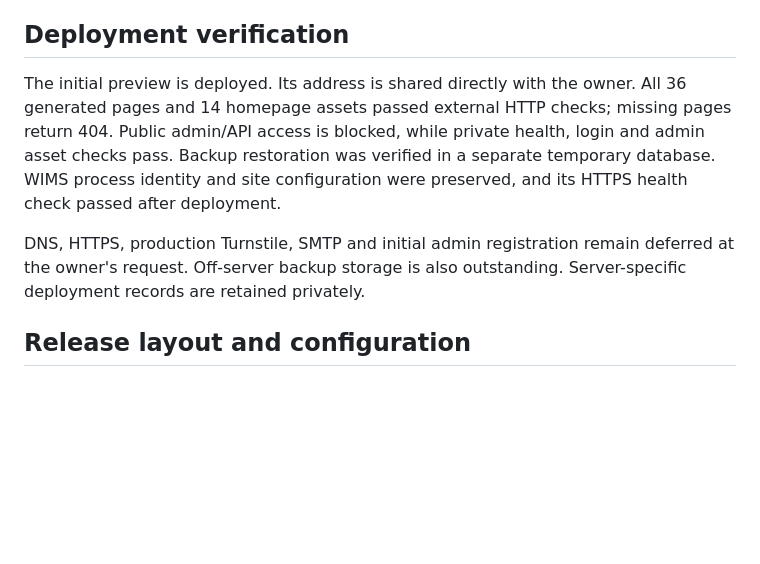
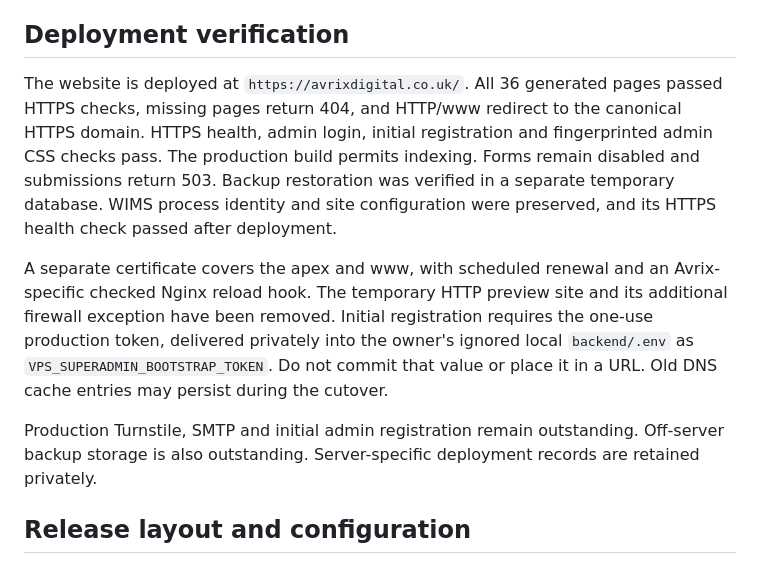
Before and after one commit to sahil-vakte/Avrix-Digital-Website, a Markdown page: docs/SHARED-VPS.md, the part around the change. Rendered like a GitHub page; blank space fills up the shorter version.

```diff
--- a/docs/SHARED-VPS.md
+++ b/docs/SHARED-VPS.md
@@ -39,15 +39,23 @@ site and any firewall exception for port 8081 after the domain is verified.
 
 ## Deployment verification
 
-The initial preview is deployed. Its address is shared directly with the owner.
-All 36 generated pages and 14 homepage assets passed external HTTP checks;
-missing pages return 404. Public admin/API access is blocked, while private
-health, login and admin asset checks pass. Backup restoration was verified in a
-separate temporary database. WIMS process identity and site configuration were
-preserved, and its HTTPS health check passed after deployment.
+The website is deployed at `https://avrixdigital.co.uk/`. All 36 generated pages
+passed HTTPS checks, missing pages return 404, and HTTP/www redirect to the
+canonical HTTPS domain. HTTPS health, admin login, initial registration and
+fingerprinted admin CSS checks pass. The production build permits indexing.
+Forms remain disabled and submissions return 503. Backup restoration was
+verified in a separate temporary database. WIMS process identity and site
+configuration were preserved, and its HTTPS health check passed after deployment.
 
-DNS, HTTPS, production Turnstile, SMTP and initial admin registration remain
-deferred at the owner's request. Off-server backup storage is also outstanding.
+A separate certificate covers the apex and www, with scheduled renewal and an
+Avrix-specific checked Nginx reload hook. The temporary HTTP preview site and its
+additional firewall exception have been removed. Initial registration requires
+the one-use production token, delivered privately into the owner's ignored local
+`backend/.env` as `VPS_SUPERADMIN_BOOTSTRAP_TOKEN`. Do not commit that value or
+place it in a URL. Old DNS cache entries may persist during the cutover.
+
+Production Turnstile, SMTP and initial admin registration remain outstanding.
+Off-server backup storage is also outstanding.
 Server-specific deployment records are retained privately.
 
 ## Release layout and configuration
```
Also changed, not shown: README.md (+4 -2 lines).
